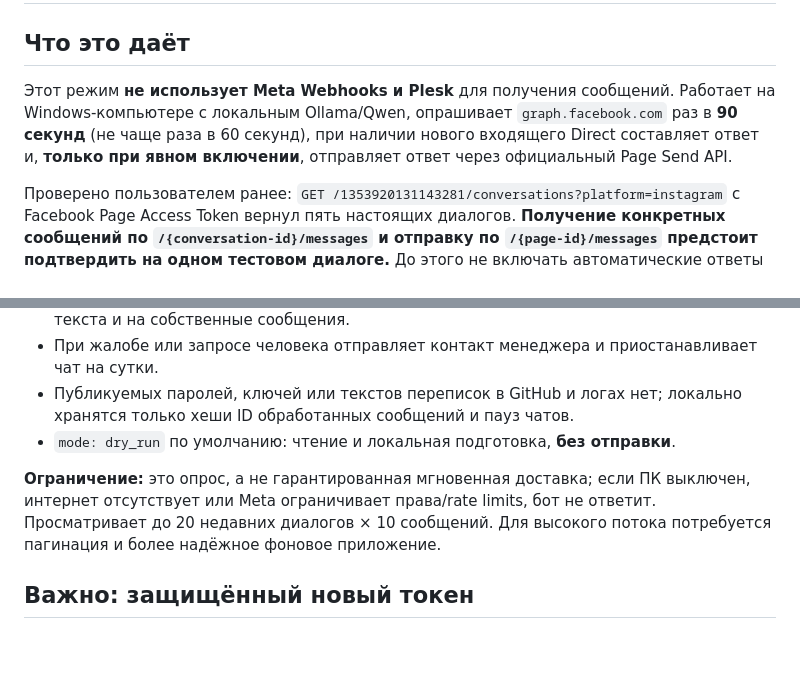
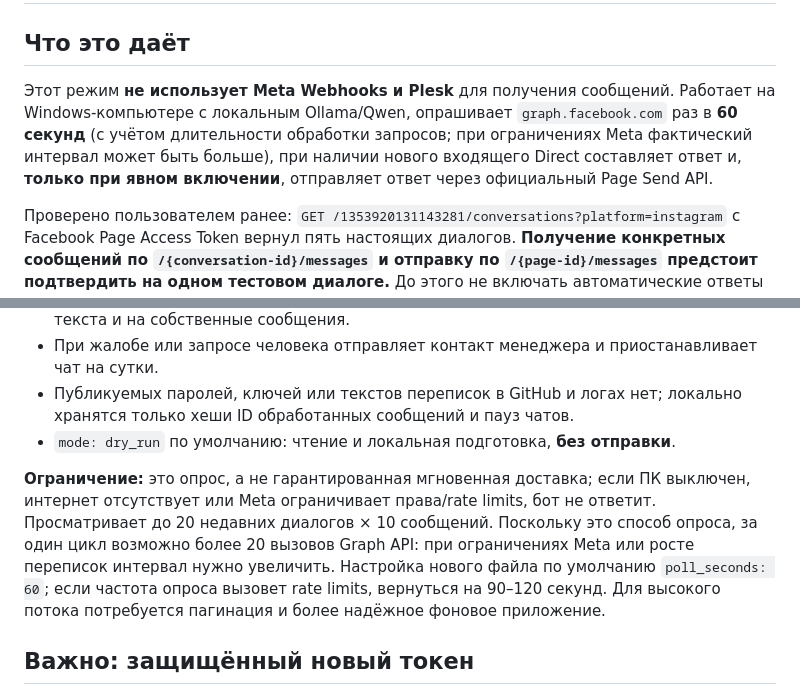
Before and after one commit to guccigangg0032-dev/astana-cleaning-pro, a Markdown page: automation/DIRECT_POLLING.md, 2 parts joined by grey strips. Rendered like a GitHub page; blank space fills up the shorter version.

Commit message:
Set ACPro Direct polling default to 60 seconds with API-limit guidance

```diff
--- a/automation/DIRECT_POLLING.md
+++ b/automation/DIRECT_POLLING.md
@@ -2,7 +2,7 @@
 
 ## Что это даёт
 
-Этот режим **не использует Meta Webhooks и Plesk** для получения сообщений. Работает на Windows-компьютере с локальным Ollama/Qwen, опрашивает `graph.facebook.com` раз в **90 секунд** (не чаще раза в 60 секунд), при наличии нового входящего Direct составляет ответ и, **только при явном включении**, отправляет ответ через официальный Page Send API.
+Этот режим **не использует Meta Webhooks и Plesk** для получения сообщений. Работает на Windows-компьютере с локальным Ollama/Qwen, опрашивает `graph.facebook.com` раз в **60 секунд** (с учётом длительности обработки запросов; при ограничениях Meta фактический интервал может быть больше), при наличии нового входящего Direct составляет ответ и, **только при явном включении**, отправляет ответ через официальный Page Send API.
 
 Проверено пользователем ранее: `GET /1353920131143281/conversations?platform=instagram` с Facebook Page Access Token вернул пять настоящих диалогов. **Получение конкретных сообщений по `/{conversation-id}/messages` и отправку по `/{page-id}/messages` предстоит подтвердить на одном тестовом диалоге.** До этого не включать автоматические ответы всем.
 
@@ -15,7 +15,7 @@
 - Публикуемых паролей, ключей или текстов переписок в GitHub и логах нет; локально хранятся только хеши ID обработанных сообщений и пауз чатов.
 - `mode: dry_run` по умолчанию: чтение и локальная подготовка, **без отправки**.
 
-**Ограничение:** это опрос, а не гарантированная мгновенная доставка; если ПК выключен, интернет отсутствует или Meta ограничивает права/rate limits, бот не ответит. Просматривает до 20 недавних диалогов × 10 сообщений. Для высокого потока потребуется пагинация и более надёжное фоновое приложение.
+**Ограничение:** это опрос, а не гарантированная мгновенная доставка; если ПК выключен, интернет отсутствует или Meta ограничивает права/rate limits, бот не ответит. Просматривает до 20 недавних диалогов × 10 сообщений. Поскольку это способ опроса, за один цикл возможно более 20 вызовов Graph API: при ограничениях Meta или росте переписок интервал нужно увеличить. Настройка нового файла по умолчанию `poll_seconds: 60`; если частота опроса вызовет rate limits, вернуться на 90–120 секунд. Для высокого потока потребуется пагинация и более надёжное фоновое приложение.
 
 ## Важно: защищённый новый токен
 
```
